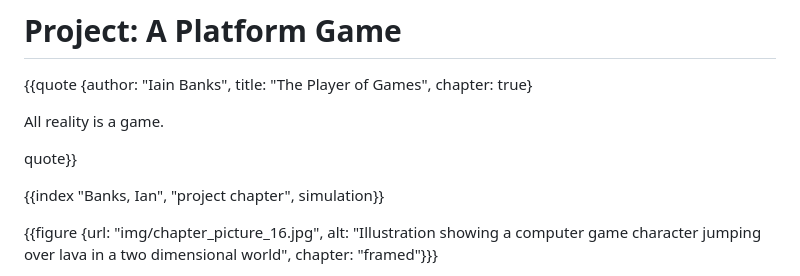
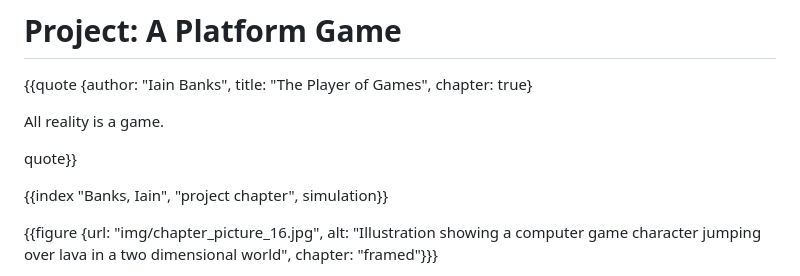
Before and after one commit to marijnh/Eloquent-JavaScript, a Markdown page: 16_game.md, the part around the change. Drawn GitHub-style.

Commit message:
Fix misspelled index term

```diff
--- a/16_game.md
+++ b/16_game.md
@@ -8,7 +8,7 @@ All reality is a game.
 
 quote}}
 
-{{index "Banks, Ian", "project chapter", simulation}}
+{{index "Banks, Iain", "project chapter", simulation}}
 
 {{figure {url: "img/chapter_picture_16.jpg", alt: "Illustration showing a computer game character jumping over lava in a two dimensional world", chapter: "framed"}}}
 
```
